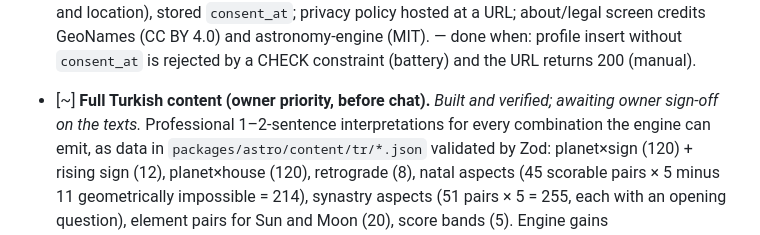
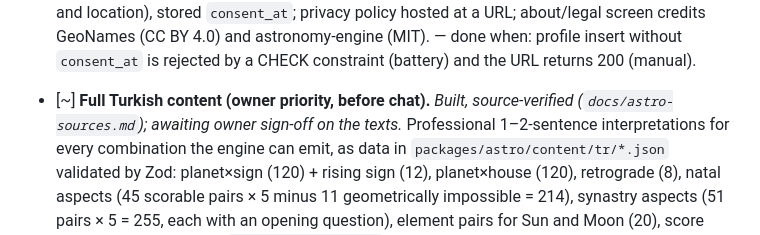
Before and after one commit to oguzpancuk/juno, a Markdown page: docs/ROADMAP.md, the part around the change. Rendered like a GitHub page.

```diff
--- a/docs/ROADMAP.md
+++ b/docs/ROADMAP.md
@@ -163,8 +163,9 @@ code-reviewer run, remotes + CI (`ci.yml`) live, NOTES entry written.
       (CC BY 4.0) and astronomy-engine (MIT).
       — done when: profile insert without `consent_at` is rejected by a
       CHECK constraint (battery) and the URL returns 200 (manual).
-- [~] **Full Turkish content (owner priority, before chat).** _Built and
-  verified; awaiting owner sign-off on the texts._ Professional
+- [~] **Full Turkish content (owner priority, before chat).** _Built,
+  source-verified (`docs/astro-sources.md`); awaiting owner sign-off on
+  the texts._ Professional
   1–2-sentence interpretations for every combination the engine can
   emit, as data in `packages/astro/content/tr/*.json` validated by Zod:
   planet×sign (120) + rising sign (12), planet×house (120), retrograde
```
Also changed, not shown: docs/NOTES.md (+38 -0 lines).
